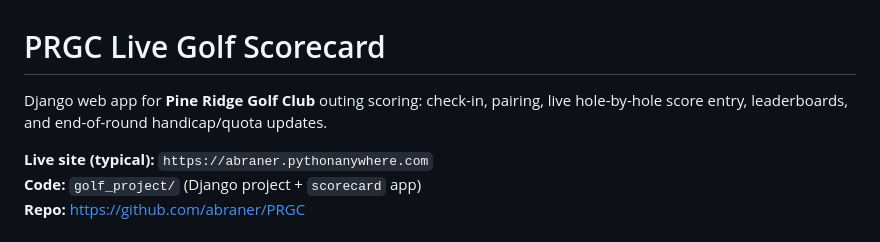
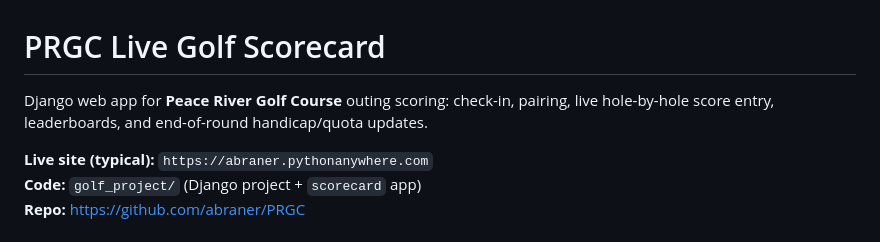
Before and after one commit to abraner/PRGC, a Markdown page: README.md, the part around the change. GitHub-like rendering.

Commit message:
Rename the course in the README to Peace River Golf Course.
Co-authored-by: Cursor <cursoragent@cursor.com>

```diff
--- a/README.md
+++ b/README.md
@@ -1,6 +1,6 @@
 # PRGC Live Golf Scorecard
 
-Django web app for **Pine Ridge Golf Club** outing scoring: check-in, pairing, live hole-by-hole score entry, leaderboards, and end-of-round handicap/quota updates.
+Django web app for **Peace River Golf Course** outing scoring: check-in, pairing, live hole-by-hole score entry, leaderboards, and end-of-round handicap/quota updates.
 
 **Live site (typical):** `https://abraner.pythonanywhere.com`
 **Code:** `golf_project/` (Django project + `scorecard` app)
```
